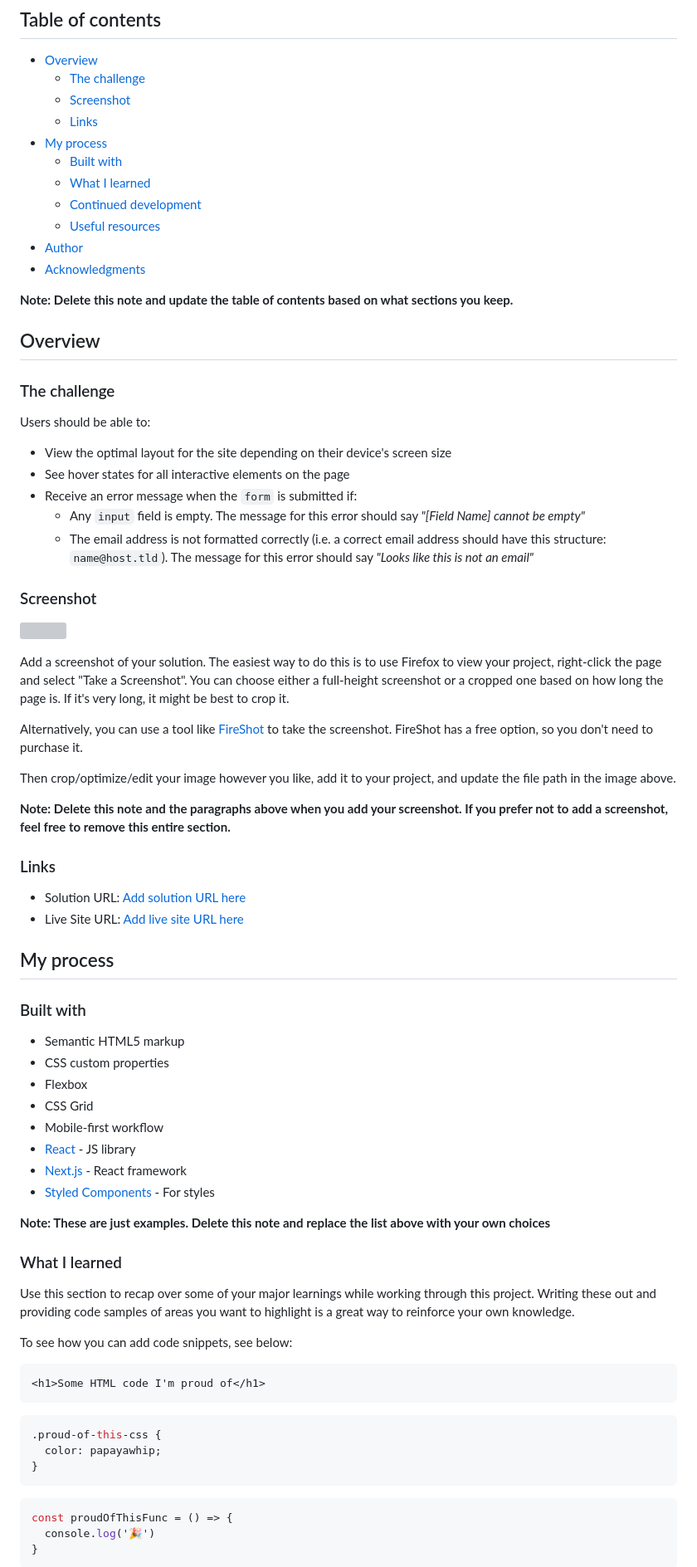
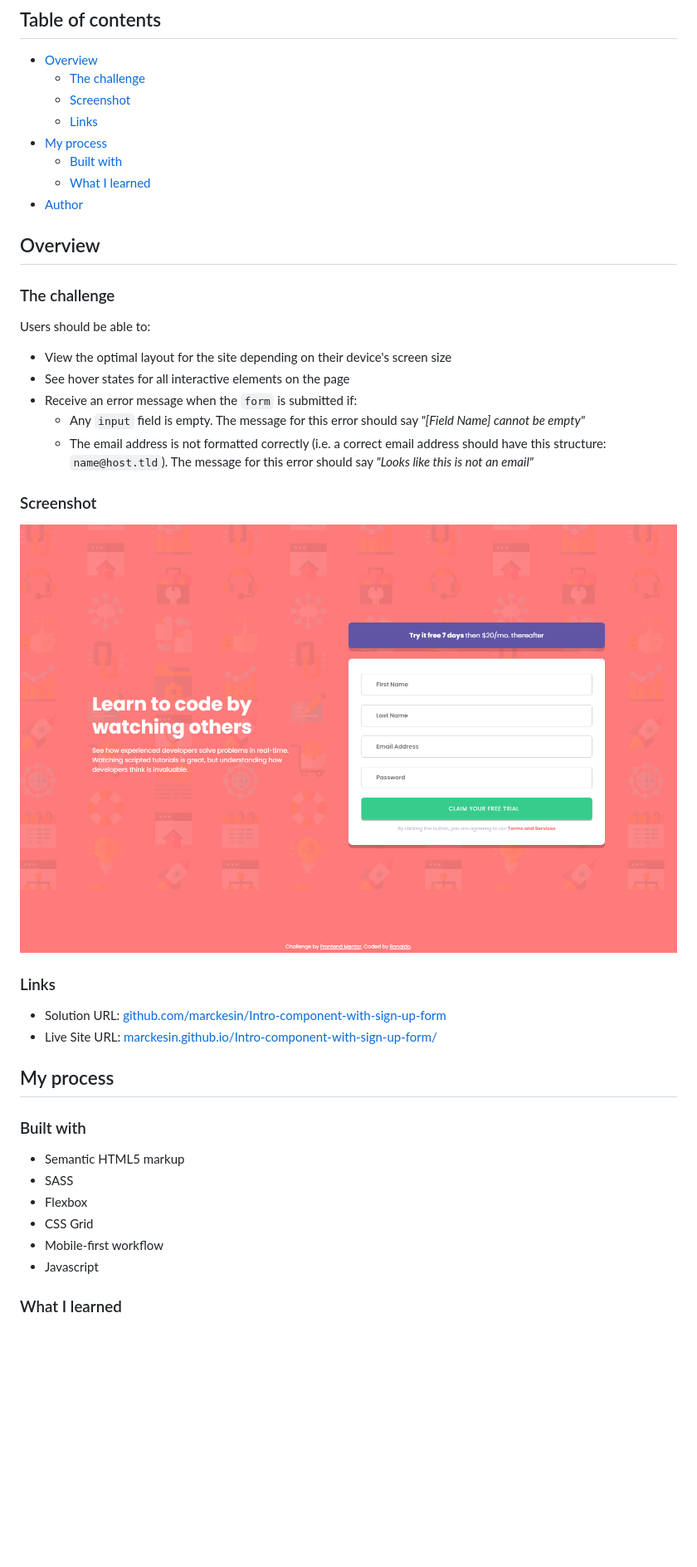
Before and after one commit to marckesin/Intro-component-with-sign-up-form, a Markdown page: README.md, the part around the change printed below. Shown: that part at 83% size. Drawn GitHub-style; pictures changed too: screenshot.png (added); blank space fills up the shorter version; grey boxes are pictures that could not be loaded.

Commit message:
update README.md e estilização

````diff
--- a/README.md
+++ b/README.md
@@ -11,12 +11,7 @@ This is a solution to the [Intro component with sign up form challenge on Fronte
 - [My process](#my-process)
   - [Built with](#built-with)
   - [What I learned](#what-i-learned)
-  - [Continued development](#continued-development)
-  - [Useful resources](#useful-resources)
 - [Author](#author)
-- [Acknowledgments](#acknowledgments)
-
-**Note: Delete this note and update the table of contents based on what sections you keep.**
 
 ## Overview
 
@@ -27,58 +22,28 @@ Users should be able to:
 - View the optimal layout for the site depending on their device's screen size
 - See hover states for all interactive elements on the page
 - Receive an error message when the `form` is submitted if:
-  - Any `input` field is empty. The message for this error should say *"[Field Name] cannot be empty"*
-  - The email address is not formatted correctly (i.e. a correct email address should have this structure: `name@host.tld`). The message for this error should say *"Looks like this is not an email"*
+  - Any `input` field is empty. The message for this error should say _"[Field Name] cannot be empty"_
+  - The email address is not formatted correctly (i.e. a correct email address should have this structure: `name@host.tld`). The message for this error should say _"Looks like this is not an email"_
 
 ### Screenshot
 
-![](./screenshot.jpg)
-
-Add a screenshot of your solution. The easiest way to do this is to use Firefox to view your project, right-click the page and select "Take a Screenshot". You can choose either a full-height screenshot or a cropped one based on how long the page is. If it's very long, it might be best to crop it.
-
-Alternatively, you can use a tool like [FireShot](https://getfireshot.com/) to take the screenshot. FireShot has a free option, so you don't need to purchase it.
-
-Then crop/optimize/edit your image however you like, add it to your project, and update the file path in the image above.
-
-**Note: Delete this note and the paragraphs above when you add your screenshot. If you prefer not to add a screenshot, feel free to remove this entire section.**
+![](./screenshot.png)
 
 ### Links
 
-- Solution URL: [Add solution URL here](https://your-solution-url.com)
-- Live Site URL: [Add live site URL here](https://your-live-site-url.com)
+- Solution URL: [github.com/marckesin/Intro-component-with-sign-up-form](https://github.com/marckesin/Intro-component-with-sign-up-form)
+- Live Site URL: [marckesin.github.io/Intro-component-with-sign-up-form/](https://marckesin.github.io/Intro-component-with-sign-up-form/)
 
 ## My process
 
 ### Built with
 
 - Semantic HTML5 markup
-- CSS custom properties
+- SASS
 - Flexbox
 - CSS Grid
 - Mobile-first workflow
-- [React](https://reactjs.org/) - JS library
-- [Next.js](https://nextjs.org/) - React framework
-- [Styled Components](https://styled-components.com/) - For styles
-
-**Note: These are just examples. Delete this note and replace the list above with your own choices**
+- Javascript
 
 ### What I learned
 
-Use this section to recap over some of your major learnings while working through this project. Writing these out and providing code samples of areas you want to highlight is a great way to reinforce your own knowledge.
-
-To see how you can add code snippets, see below:
-
-```html
-<h1>Some HTML code I'm proud of</h1>
-```
-```css
-.proud-of-this-css {
-  color: papayawhip;
-}
-```
-```js
-const proudOfThisFunc = () => {
-  console.log('🎉')
-}
-```
-
````
Also changed, not shown: other parts of README.md (+4 -27 lines), 3 other files.
